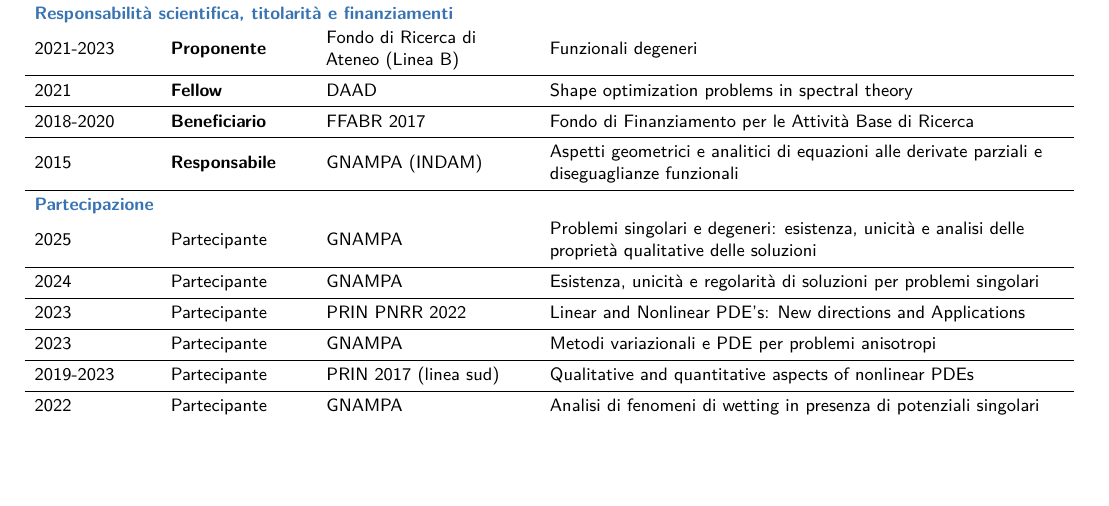
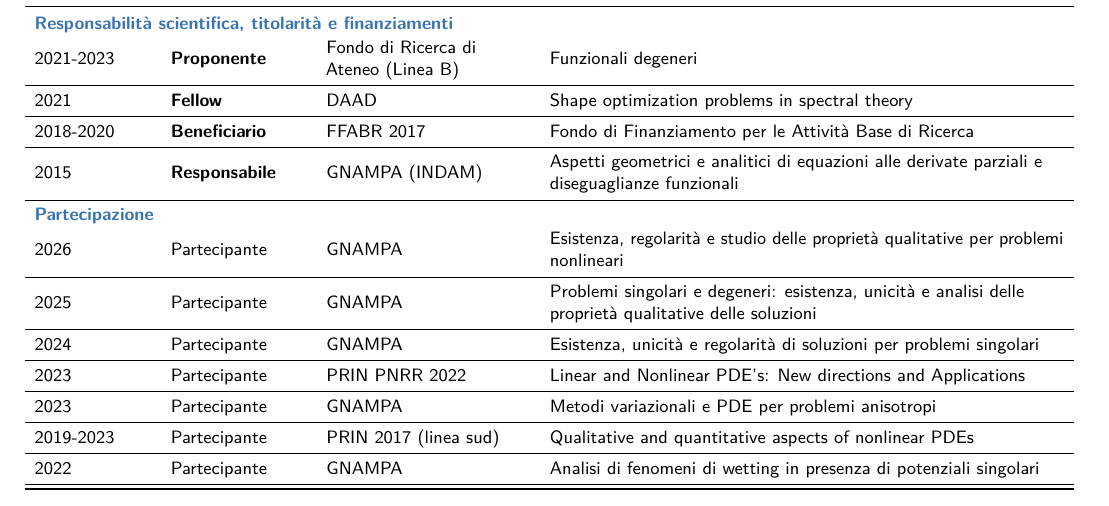
Before and after one commit to f-dellapietra/cv_it, a LaTeX CV (main.tex): part of page 11 of 13, cut so that both start at the same text, the shorter picture padded with empty space. Compiled offline with pdfLaTeX.

Commit message:
Aggiunto progetto GNAMPA 2026
Co-Authored-By: Claude Opus 5.5 <noreply@anthropic.com>

```diff
--- a/main.tex
+++ b/main.tex
@@ -686,6 +686,8 @@ A.2 & Della Pietra F.\newline Tesi di dottorato &2008& \textit{Existence results
 2015 & \textbf{Responsabile} & GNAMPA (INDAM) & Aspetti geometrici e analitici di equazioni alle derivate parziali e diseguaglianze funzionali \\
 \yrule
 \multicolumn{4}{l}{\textbf{\color{color1}Partecipazione}} \\*
+2026 & Partecipante & GNAMPA & Esistenza, regolarità e studio delle proprietà qualitative per problemi nonlineari \\
+\yrule
 2025 & Partecipante & GNAMPA & Problemi singolari e degeneri: esistenza, unicità e analisi delle proprietà qualitative delle soluzioni \\
 \yrule
 2024 & Partecipante & GNAMPA & Esistenza, unicità e regolarità di soluzioni per problemi singolari \\
```
Also changed, not shown: main.pdf, 2 other files.
